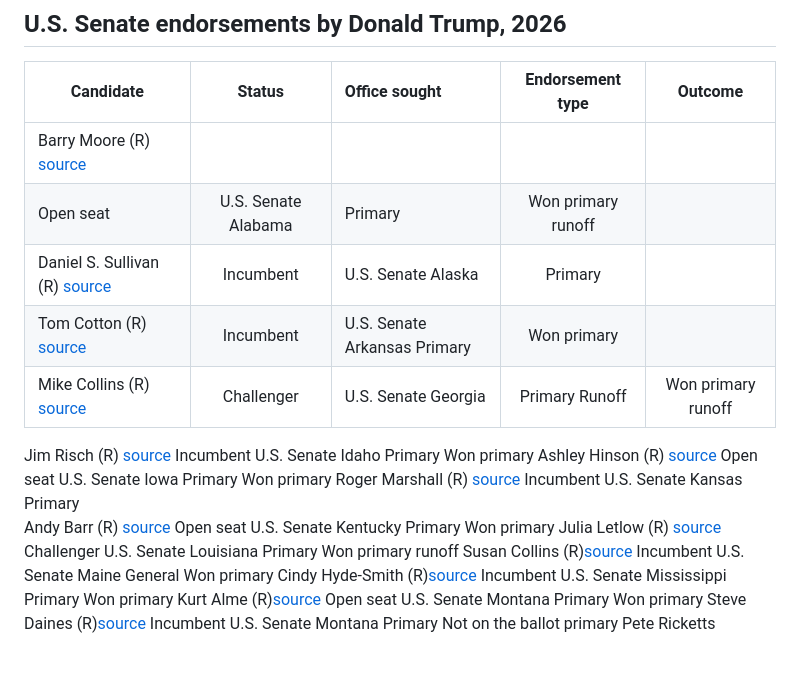
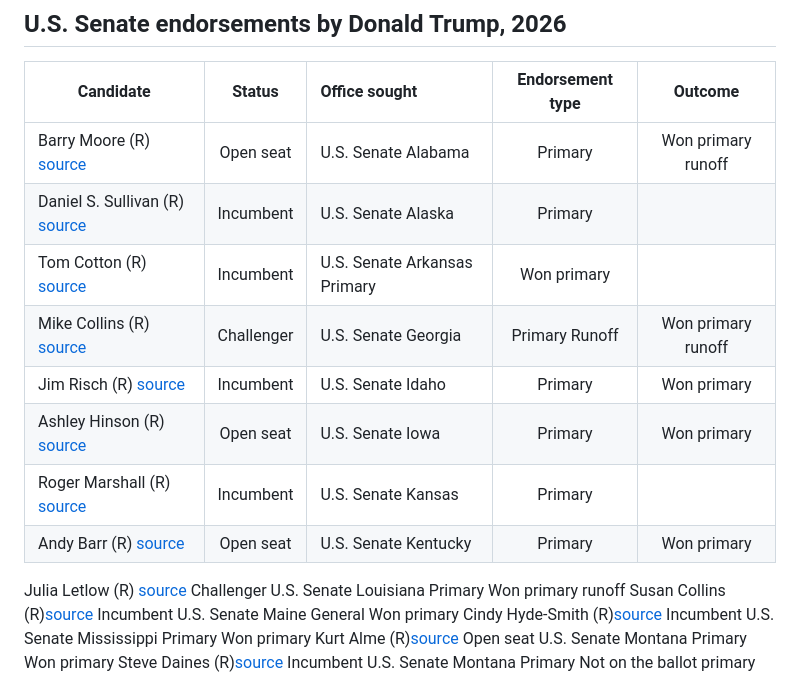
Before and after one commit to bbauska/MAGA-endorsements, a Markdown page: README.md, the part around the change. GitHub-like rendering; blank space fills up the shorter version.

Commit message:
Refactor U.S. Senate endorsements table in README

```diff
--- a/README.md
+++ b/README.md
@@ -73,16 +73,15 @@ This section includes all of President Trump's endorsements in regularly schedul
 
 | Candidate    | Status         | Office sought                       | Endorsement type   | Outcome    |
 | ------------ | :------------: | :---------------------------------- | :----------------: | :--------: |
-| Barry Moore (R) <a href="https://truthsocial.com/@realDonaldTrump/posts/115913809230823901">source</a> |
-Open seat | <a href="">U.S. Senate Alabama</a>        | Primary |        Won primary runoff |
+| Barry Moore (R) <a href="https://truthsocial.com/@realDonaldTrump/posts/115913809230823901">source</a> | Open seat | <a href="">U.S. Senate Alabama</a>        | Primary |        Won primary runoff |
 | Daniel S. Sullivan (R) <a href="https://truthsocial.com/@realDonaldTrump/posts/114892270098322352">source</a> | Incumbent | <a href="">U.S. Senate Alaska</a>    | Primary |
 | Tom Cotton (R) <a href="https://truthsocial.com/@realDonaldTrump/posts/114826040324238044">source</a>    | Incumbent    | <a href="">U.S. Senate Arkansas</a>    Primary    | Won primary |
-| Mike Collins (R) <a href="https://truthsocial.com/@realDonaldTrump/posts/116754019906128212">source</a>    | Challenger |    <a href="">U.S. Senate Georgia</a>    | Primary Runoff |    Won primary runoff |
+| Mike Collins (R) <a href="https://truthsocial.com/@realDonaldTrump/posts/116754019906128212">source</a>    | Challenger | <a href="">U.S. Senate Georgia</a>    | Primary Runoff |    Won primary runoff |
+| Jim Risch (R) <a href="https://truthsocial.com/@realDonaldTrump/posts/114196247731494277">source</a> | Incumbent |  <a href="">U.S. Senate Idaho</a> | Primary |  Won primary |
+| Ashley Hinson (R) <a href="https://truthsocial.com/@realDonaldTrump/posts/115154159518653872">source</a> | Open seat |   <a href="">U.S. Senate Iowa</a>    | Primary |   Won primary |
+| Roger Marshall (R) <a href="https://truthsocial.com/@realDonaldTrump/posts/114826039777950636">source</a> |   Incumbent  |  <a href="">U.S. Senate Kansas</a>| Primary |
+| Andy Barr (R) <a href="https://x.com/NateMorris/status/2050357468329398785?utm_source=substack&utm_medium=email">source</a> | Open seat | <a href="">U.S. Senate Kentucky</a> | Primary |   Won primary |
 
-Jim Risch (R) <a href="https://truthsocial.com/@realDonaldTrump/posts/114196247731494277">source</a>    Incumbent    <a href="">U.S. Senate Idaho</a>    Primary    Won primary
-Ashley Hinson (R) <a href="https://truthsocial.com/@realDonaldTrump/posts/115154159518653872">source</a>    Open seat    <a href="">U.S. Senate Iowa</a>    Primary    Won primary
-Roger Marshall (R) <a href="https://truthsocial.com/@realDonaldTrump/posts/114826039777950636">source</a>    Incumbent    <a href="">U.S. Senate Kansas</a>    Primary
-Andy Barr (R) <a href="https://x.com/NateMorris/status/2050357468329398785?utm_source=substack&utm_medium=email">source</a>    Open seat    <a href="">U.S. Senate Kentucky</a>    Primary    Won primary
 Julia Letlow (R) <a href="https://truthsocial.com/@realDonaldTrump/posts/115913724519885202">source</a>    Challenger    <a href="">U.S. Senate Louisiana</a>    Primary    Won primary runoff
 Susan Collins (R)<a href="https://www.nbcnews.com/now/video/trump-voices-support-for-susan-collins-in-the-maine-senate-race-264880197892">source</a>    Incumbent    <a href="">U.S. Senate Maine</a>    General    Won primary
 Cindy Hyde-Smith (R)<a href="https://truthsocial.com/@realDonaldTrump/posts/114231406031813856">source</a>    Incumbent    <a href="">U.S. Senate Mississippi</a>    Primary    Won primary
```
